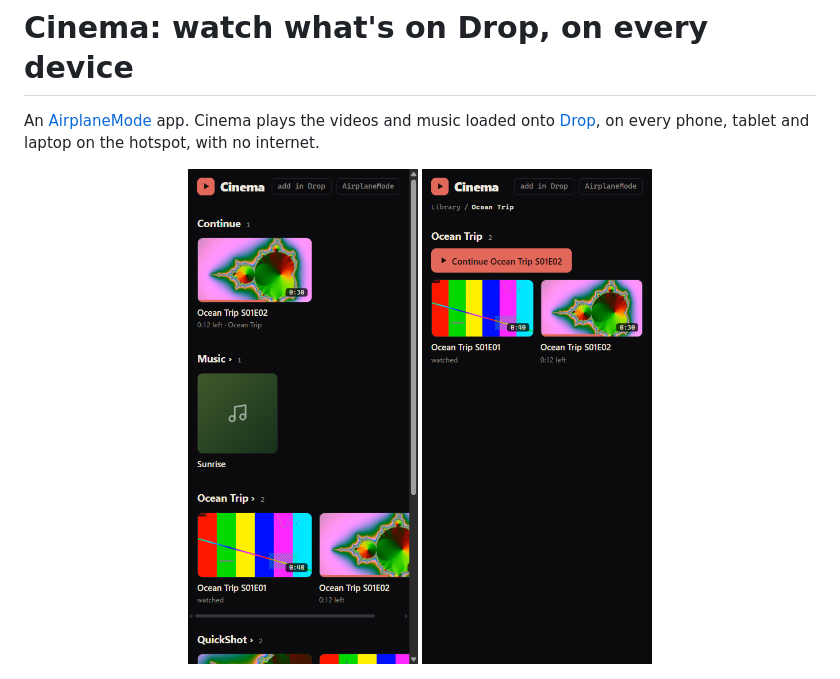
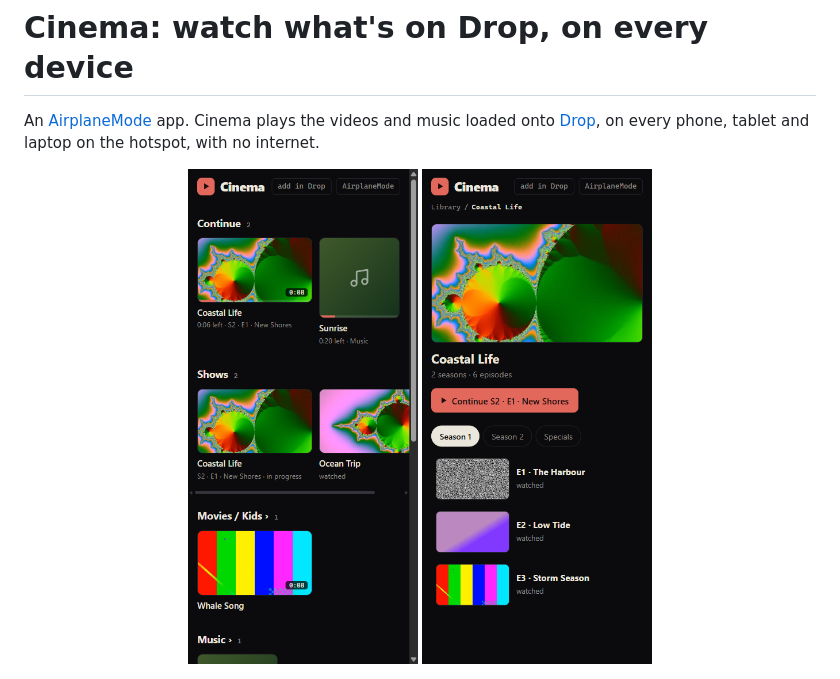
Before and after one commit to jessewolcott/airplanemode-cinema, a Markdown page: README.md, the part around one of its changes. Drawn GitHub-style; pictures changed too: docs/screenshots/folder.png (deleted), docs/screenshots/library.png, docs/screenshots/show.png (added).

```diff
--- a/README.md
+++ b/README.md
@@ -7,8 +7,8 @@ music loaded onto [Drop](https://github.com/jessewolcott/airplanemode-drop), on
 tablet and laptop on the hotspot, with no internet.
 
 <p align="center">
-  <img src="docs/screenshots/library.png" width="230" alt="The library: Continue, and a shelf per Drop folder">
-  <img src="docs/screenshots/folder.png" width="230" alt="A folder: continue where this device left off">
+  <img src="docs/screenshots/library.png" width="230" alt="The library: Continue (one card per show), Shows, and a shelf per Drop folder">
+  <img src="docs/screenshots/show.png" width="230" alt="A show: season tabs, episodes, and Continue S2 · E1">
 </p>
 <p align="center">
   <img src="docs/screenshots/player.png" width="700" alt="The player at the end of an episode, with up next">
```
Also changed, not shown: other parts of README.md (+29 -0 lines), CLAUDE.md (+6 -0 lines), 3 other files.
